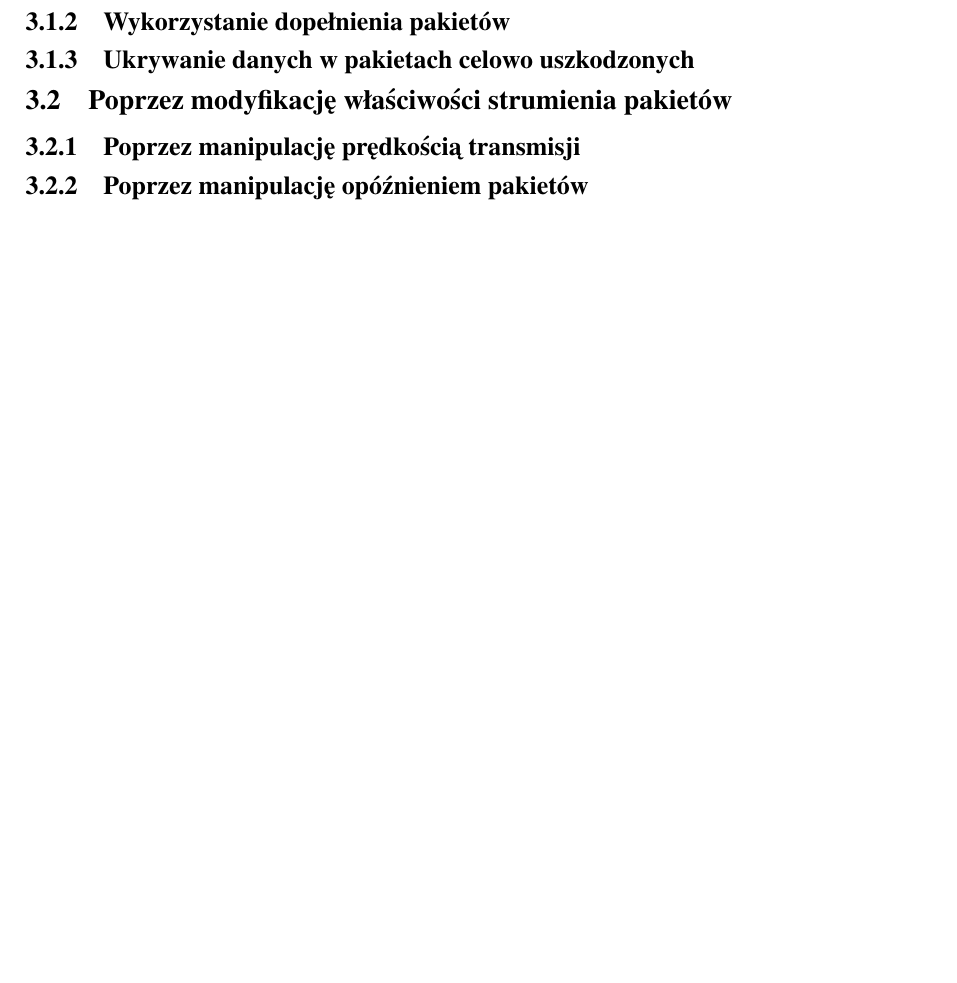
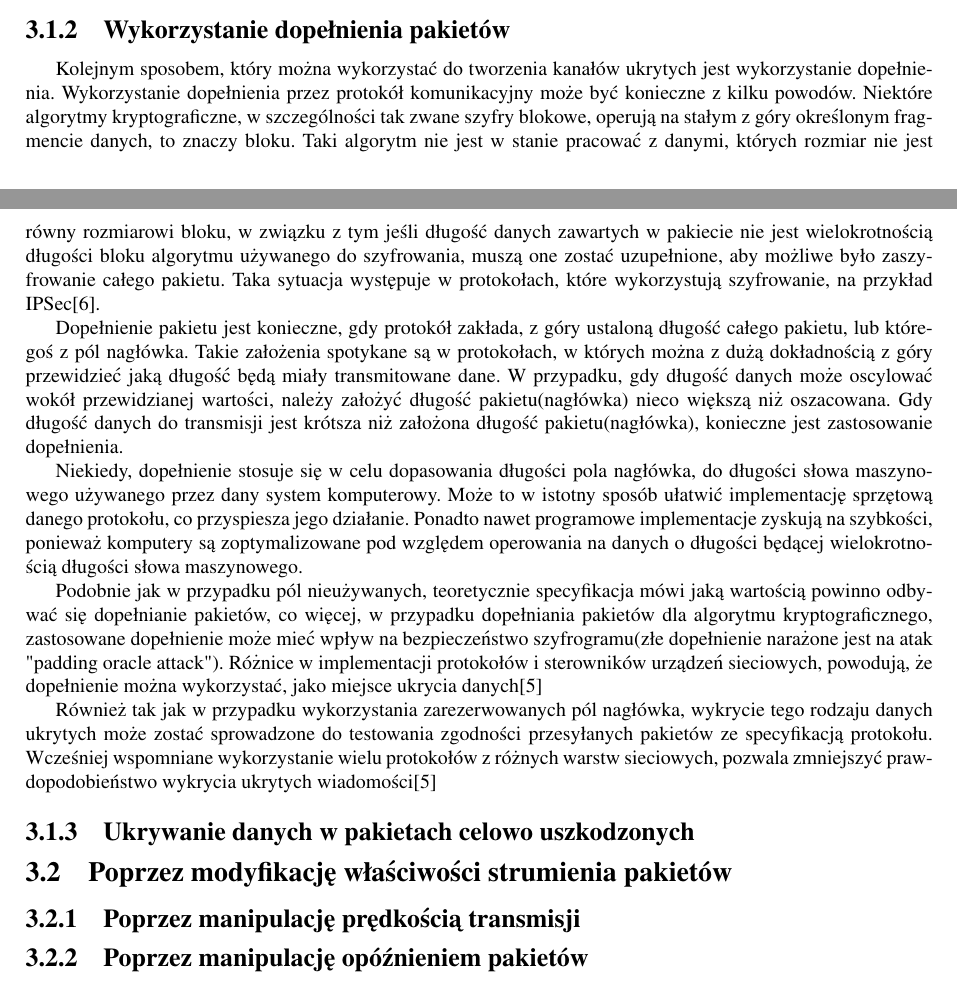
Before and after one commit to mszacun/HiddenChannel, a LaTeX thesis (praca/praca.tex): part of page 14 of 20 before the commit and two parts of pages 13 and 14 of 20 after it, the two joined at a grey line, cut so that both start at the same text, the shorter picture padded with empty space. Compiled offline with pdfLaTeX.

Commit message:
Write section about using padding to create hidden channel

```diff
--- a/praca/praca.tex
+++ b/praca/praca.tex
@@ -489,6 +489,46 @@
                 \label{IPHEADER}
         \end{figure}
         \subsection{Wykorzystanie dopełnienia pakietów}
+        Kolejnym sposobem, który można wykorzystać do tworzenia kanałów ukrytych
+        jest wykorzystanie dopełnienia. Wykorzystanie dopełnienia przez protokół komunikacyjny
+        może być konieczne z kilku powodów. Niektóre algorytmy kryptograficzne, w szczególności
+        tak zwane szyfry blokowe, operują na stałym z góry określonym fragmencie danych,
+        to znaczy bloku. Taki algorytm nie jest w stanie pracować z danymi, których
+        rozmiar nie jest równy rozmiarowi bloku, w związku z tym jeśli długość
+        danych zawartych w pakiecie nie jest wielokrotnością długości bloku
+        algorytmu używanego do szyfrowania, muszą one zostać uzupełnione, aby możliwe
+        było zaszyfrowanie całego pakietu. Taka sytuacja występuje w protokołach,
+        które wykorzystują szyfrowanie, na przykład IPSec\cite{IPSECPADDING}.
+
+        Dopełnienie pakietu jest konieczne, gdy protokół zakłada, z góry ustaloną długość
+        całego pakietu, lub któregoś z pól nagłówka. Takie założenia spotykane są
+        w protokołach, w których można z dużą dokładnością z góry przewidzieć jaką długość
+        będą miały transmitowane dane. W przypadku, gdy długość danych może oscylować
+        wokół przewidzianej wartości, należy założyć długość pakietu(nagłówka)
+        nieco większą niż oszacowana. Gdy długość danych do transmisji jest krótsza niż
+        założona długość pakietu(nagłówka), konieczne jest zastosowanie dopełnienia.
+
+        Niekiedy, dopełnienie stosuje się w celu dopasowania długości pola nagłówka,
+        do długości słowa maszynowego używanego przez dany system komputerowy. Może
+        to w istotny sposób ułatwić implementację sprzętową danego protokołu, co
+        przyspiesza jego działanie. Ponadto nawet programowe implementacje zyskują
+        na szybkości, ponieważ komputery są zoptymalizowane pod względem operowania
+        na danych o długości będącej wielokrotnością długości słowa maszynowego.
+
+        Podobnie jak w przypadku pól nieużywanych, teoretycznie specyfikacja
+        mówi jaką wartością powinno odbywać się dopełnianie pakietów, co więcej,
+        w przypadku dopełniania pakietów dla algorytmu kryptograficznego, zastosowane
+        dopełnienie może mieć wpływ na bezpieczeństwo szyfrogramu(złe dopełnienie narażone
+        jest na atak "padding oracle attack"). Różnice w implementacji protokołów
+        i sterowników urządzeń sieciowych, powodują, że dopełnienie można wykorzystać,
+        jako miejsce ukrycia danych\cite{PADSTEG}
+
+        Również tak jak w przypadku wykorzystania zarezerwowanych pól nagłówka,
+        wykrycie tego rodzaju danych ukrytych może zostać sprowadzone do testowania
+        zgodności przesyłanych pakietów ze specyfikacją protokołu. Wcześniej wspomniane
+        wykorzystanie wielu protokołów z różnych warstw sieciowych, pozwala zmniejszyć
+        prawdopodobieństwo wykrycia ukrytych wiadomości\cite{PADSTEG}
+
         \subsection{Ukrywanie danych w pakietach celowo uszkodzonych}
 
     \section{Poprzez modyfikację właściwości strumienia pakietów}
```
Also changed, not shown: praca/bibliografia.bib (+14 -0 lines).
